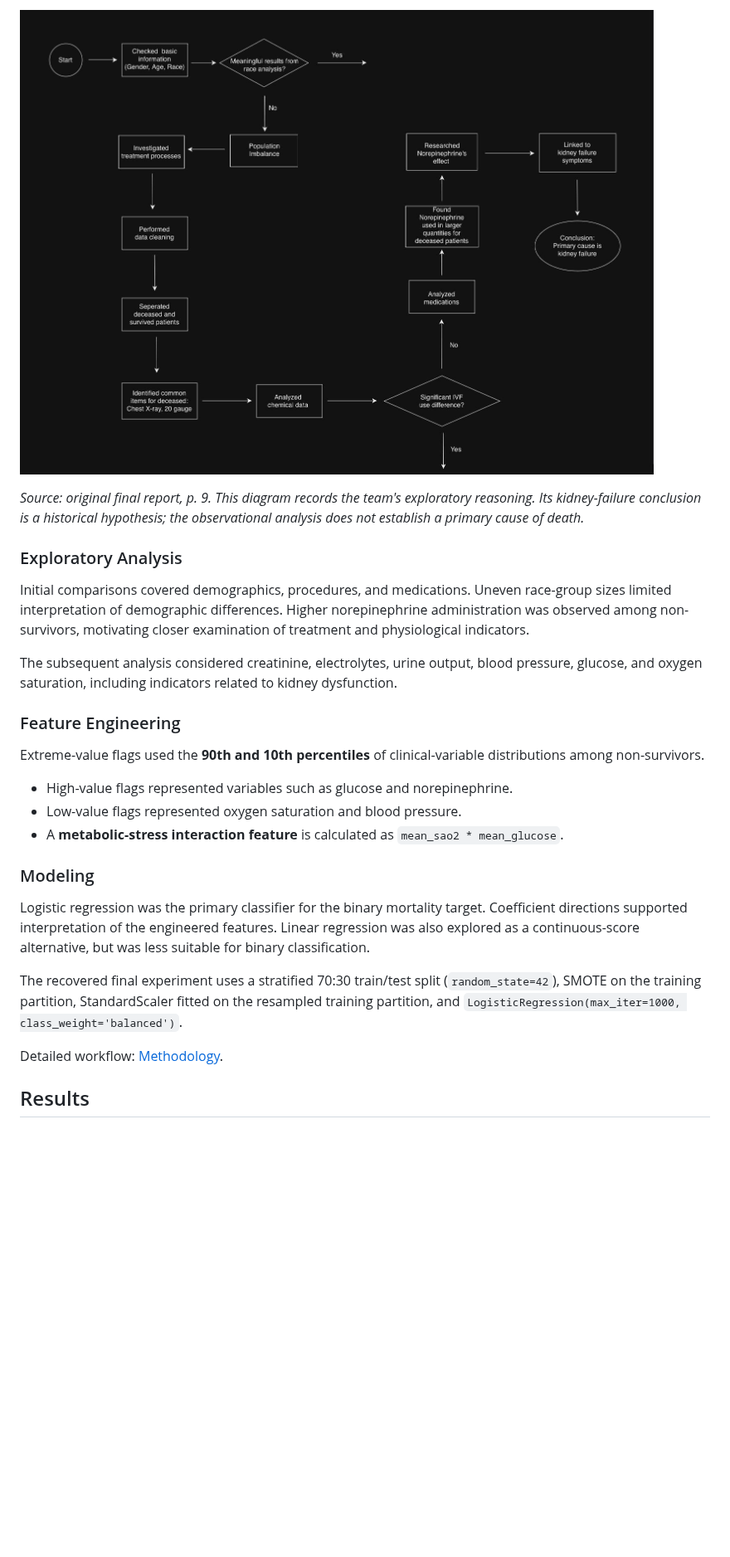
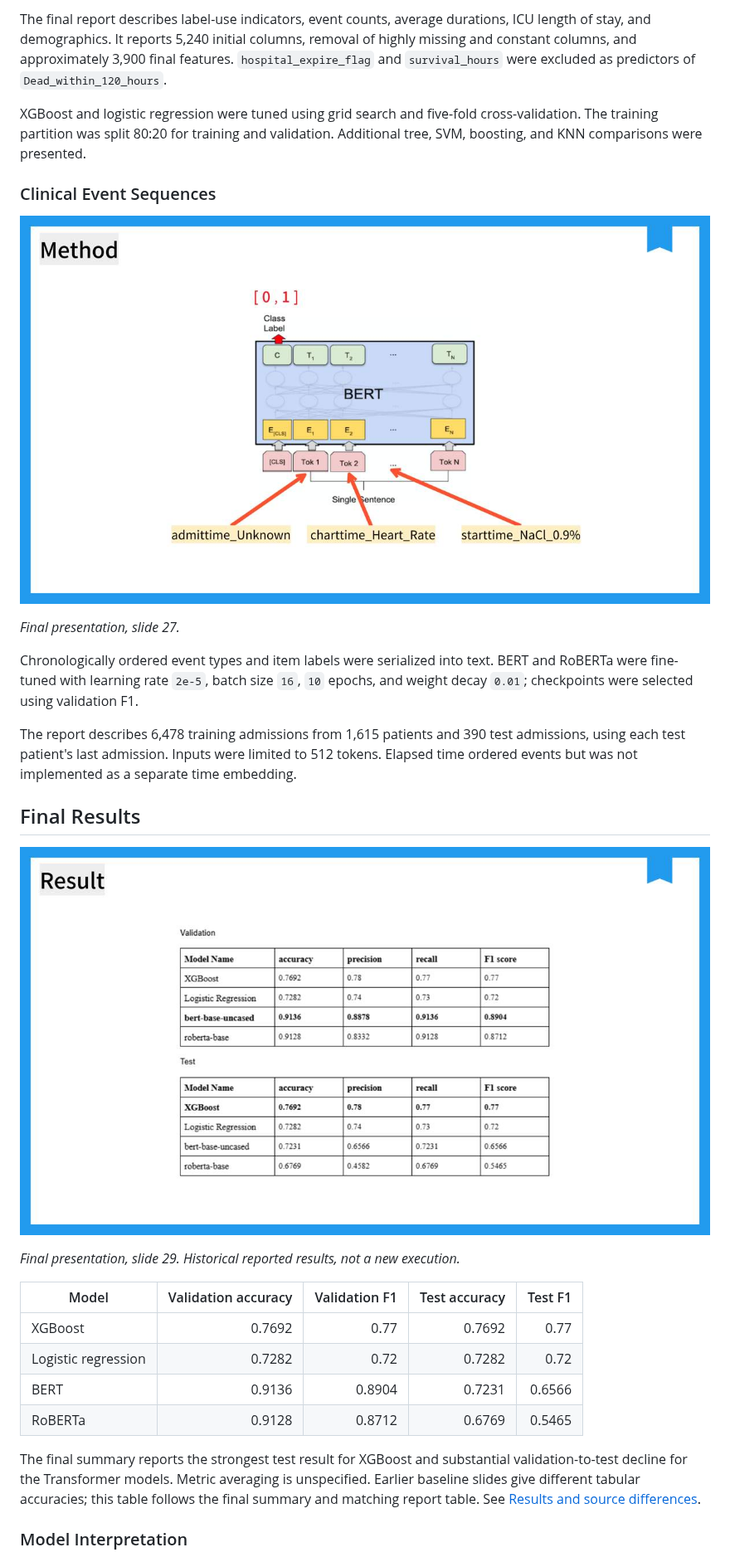
Before and after one commit to dawon-ds/patient-mortality-analysis, a Markdown page: README.md, the part around one of its changes. Shown at 83% size. Rendered like a GitHub page; pictures changed too: docs/images/final/event-sequence-model.jpg (added), docs/images/final/final-model-comparison.jpg (added); blank space fills up the shorter version.

Commit message:
Reorganize patient mortality portfolio around final presentation

```diff
--- a/README.md
+++ b/README.md
@@ -47,29 +32,32 @@ Clinical tables were joined by patient ID to create a patient-level analysis dat
 
-![Original project analysis workflow](docs/images/analysis-workflow.jpeg)
+The final report describes label-use indicators, event counts, average durations, ICU length of stay, and demographics. It reports 5,240 initial columns, removal of highly missing and constant columns, and approximately 3,900 final features. `hospital_expire_flag` and `survival_hours` were excluded as predictors of `Dead_within_120_hours`.
 
-*Source: original final report, p. 9. This diagram records the team's exploratory reasoning. Its kidney-failure conclusion is a historical hypothesis; the observational analysis does not establish a primary cause of death.*
+XGBoost and logistic regression were tuned using grid search and five-fold cross-validation. The training partition was split 80:20 for training and validation. Additional tree, SVM, boosting, and KNN comparisons were presented.
 
-### Exploratory Analysis
+### Clinical Event Sequences
 
-Initial comparisons covered demographics, procedures, and medications. Uneven race-group sizes limited interpretation of demographic differences. Higher norepinephrine administration was observed among non-survivors, motivating closer examination of treatment and physiological indicators.
+![BERT event-sequence classification](docs/images/final/event-sequence-model.jpg)
 
-The subsequent analysis considered creatinine, electrolytes, urine output, blood pressure, glucose, and oxygen saturation, including indicators related to kidney dysfunction.
+*Final presentation, slide 27.*
 
-### Feature Engineering
+Chronologically ordered event types and item labels were serialized into text. BERT and RoBERTa were fine-tuned with learning rate `2e-5`, batch size `16`, `10` epochs, and weight decay `0.01`; checkpoints were selected using validation F1.
 
-Extreme-value flags used the **90th and 10th percentiles** of clinical-variable distributions among non-survivors.
+The report describes 6,478 training admissions from 1,615 patients and 390 test admissions, using each test patient's last admission. Inputs were limited to 512 tokens. Elapsed time ordered events but was not implemented as a separate time embedding.
 
-- High-value flags represented variables such as glucose and norepinephrine.
-- Low-value flags represented oxygen saturation and blood pressure.
-- A **metabolic-stress interaction feature** is calculated as `mean_sao2 * mean_glucose`.
+## Final Results
 
-### Modeling
+![Final model comparison](docs/images/final/final-model-comparison.jpg)
 
-Logistic regression was the primary classifier for the binary mortality target. Coefficient directions supported interpretation of the engineered features. Linear regression was also explored as a continuous-score alternative, but was less suitable for binary classification.
+*Final presentation, slide 29. Historical reported results, not a new execution.*
 
-The recovered final experiment uses a stratified 70:30 train/test split (`random_state=42`), SMOTE on the training partition, StandardScaler fitted on the resampled training partition, and `LogisticRegression(max_iter=1000, class_weight='balanced')`.
+| Model | Validation accuracy | Validation F1 | Test accuracy | Test F1 |
+| --- | ---: | ---: | ---: | ---: |
+| XGBoost | 0.7692 | 0.77 | 0.7692 | 0.77 |
+| Logistic regression | 0.7282 | 0.72 | 0.7282 | 0.72 |
+| BERT | 0.9136 | 0.8904 | 0.7231 | 0.6566 |
+| RoBERTa | 0.9128 | 0.8712 | 0.6769 | 0.5465 |
 
-Detailed workflow: [Methodology](docs/methodology.md).
+The final summary reports the strongest test result for XGBoost and substantial validation-to-test decline for the Transformer models. Metric averaging is unspecified. Earlier baseline slides give different tabular accuracies; this table follows the final summary and matching report table. See [Results and source differences](docs/results.md).
 
-## Results
+### Model Interpretation
 
```
Also changed, not shown: other parts of README.md (+36 -72 lines), docs/earlier-analysis.md (added, +60 -0 lines), docs/methodology.md (+12 -45 lines), docs/results.md (+14 -57 lines), docs/images/final/data-tables.jpg (added), docs/images/final/final-logistic-coefficients.jpg (added), docs/images/final/final-xgboost-importance.jpg (added), 1 other file.
